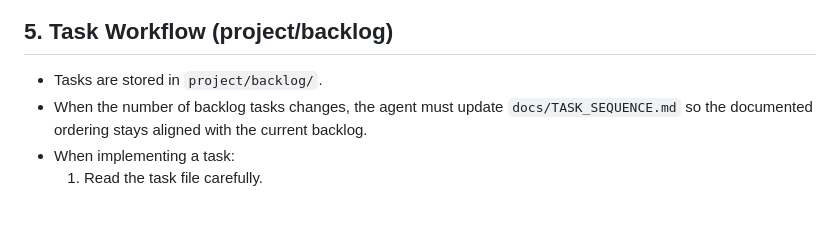
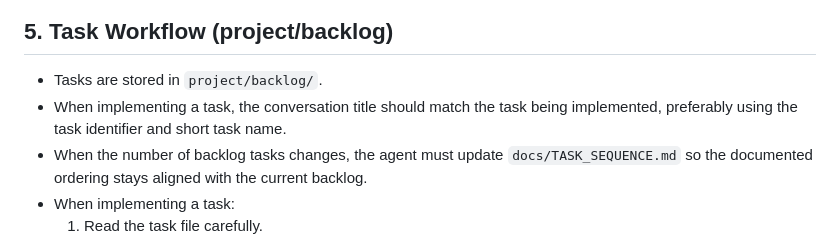
Before and after one commit to Semtexcz/sreality_scraper, a Markdown page: AGENTS.md, the part around the change. Rendered like a GitHub page; blank space fills up the shorter version.

Commit message:
chore(agents): added rule for naming chat convention

```diff
--- a/AGENTS.md
+++ b/AGENTS.md
@@ -66,6 +66,8 @@ After **every code change**, the agent must:
 ## 5. Task Workflow (project/backlog)
 
 - Tasks are stored in `project/backlog/`.
+- When implementing a task, the conversation title should match the task being
+  implemented, preferably using the task identifier and short task name.
 - When the number of backlog tasks changes, the agent must update
   `docs/TASK_SEQUENCE.md` so the documented ordering stays aligned with the
   current backlog.
```
